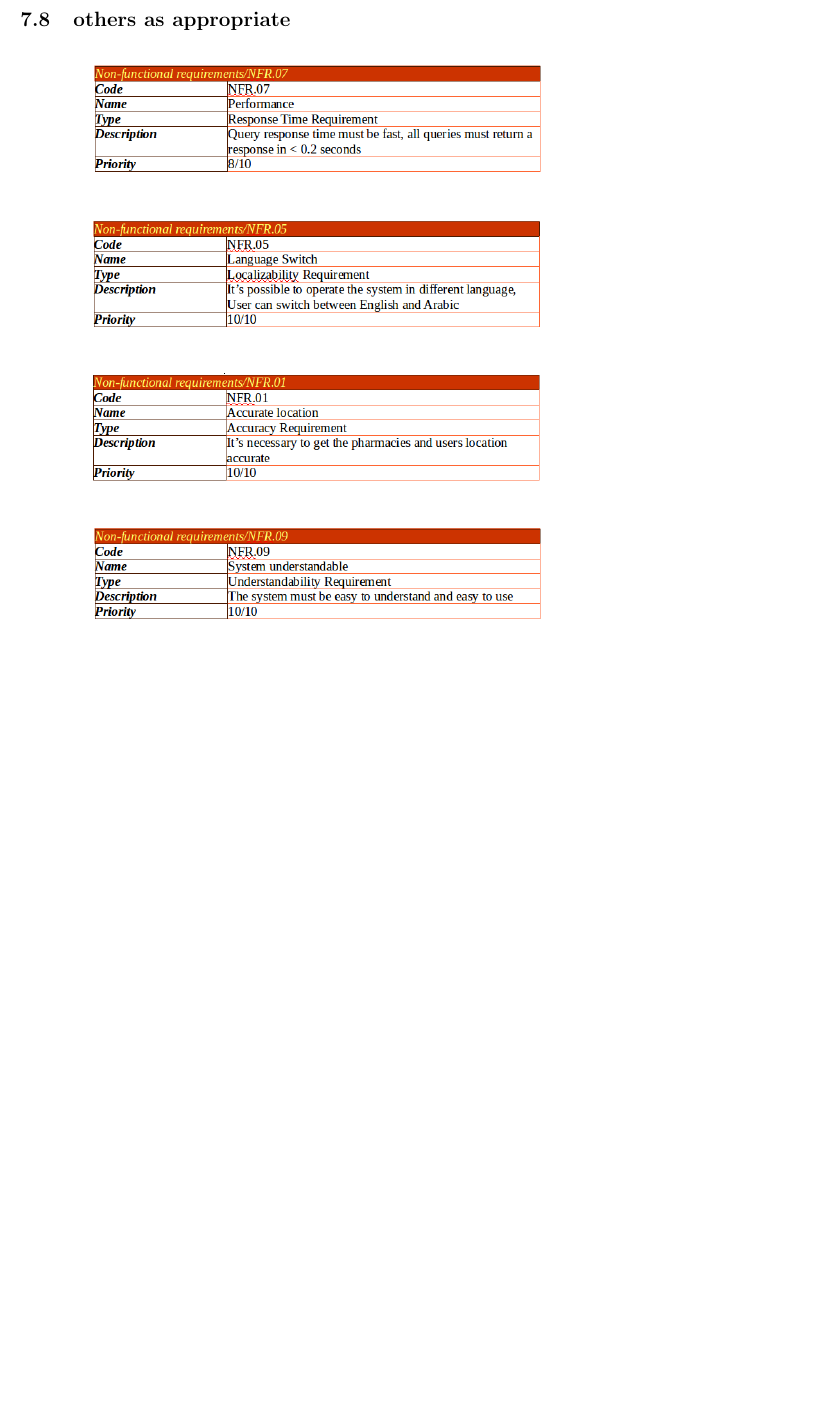
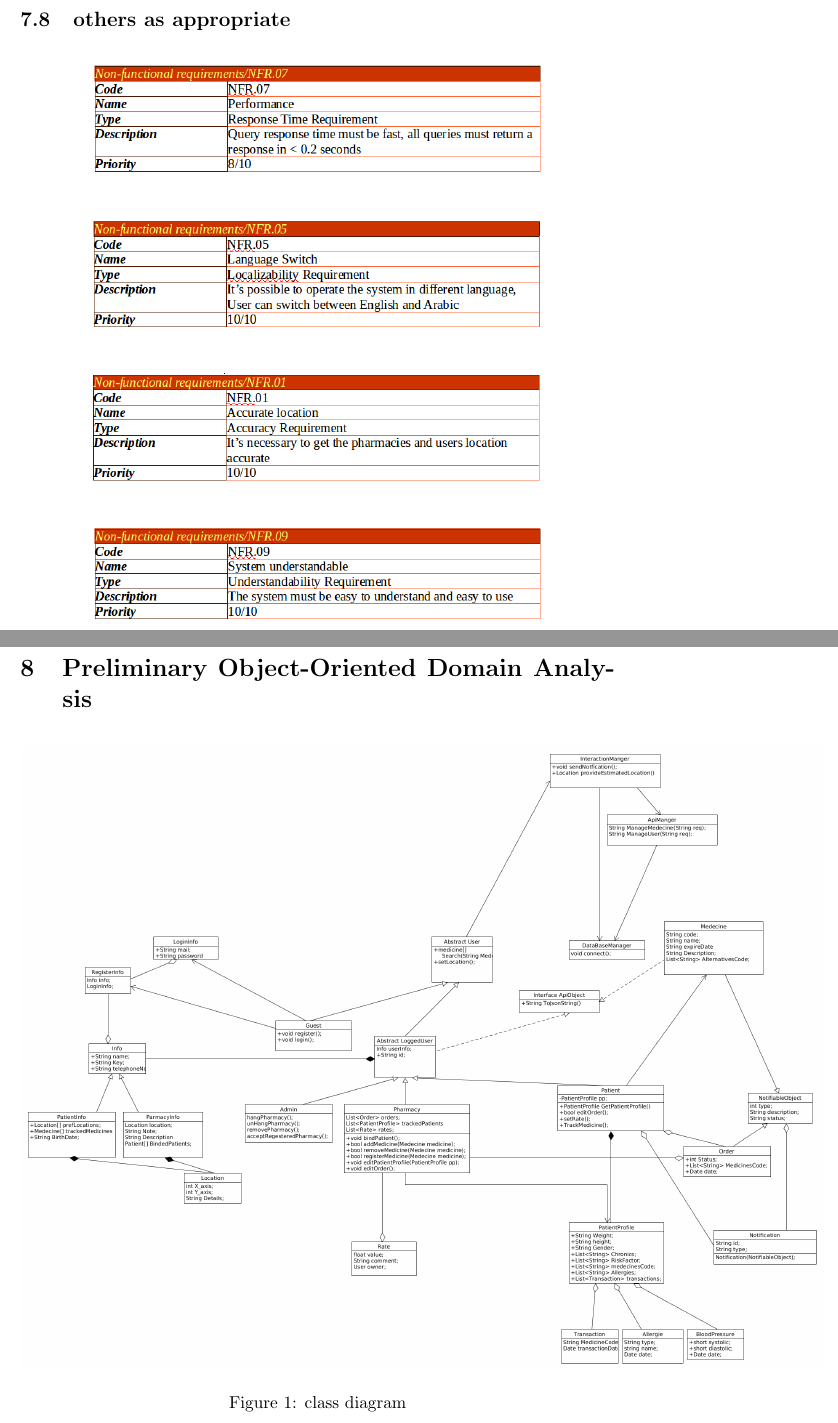
Before and after one commit to k-sae/ADwytee, a LaTeX document (Documentations/Temp/SRS Latex/SRSLatex.tex): part of page 16 of 29 before the commit and two parts of pages 16 and 17 of 30 after it, the two joined at a grey line, cut so that both start at the same text, the shorter picture padded with empty space. Compiled offline with pdfLaTeX.

```diff
--- a/Documentations/Temp/SRS Latex/SRSLatex.tex
+++ b/Documentations/Temp/SRS Latex/SRSLatex.tex
@@ -301,6 +301,13 @@
 \includegraphics[scale=0.4]{./nonf/11}
 \end{figure}
 
+\section{Preliminary Object-Oriented Domain Analysis}
+
+\begin{figure}[H]
+\centering
+\includegraphics[scale=0.22]{./classdiagram}
+\caption{class diagram}
+\end{figure}
 
 \subsection{Inheritance Relationships}
 \begin{figure}[H]
```
Also changed, not shown: Documentations/Temp/SRS Latex/classdiagram.png (added), 4 other files.
